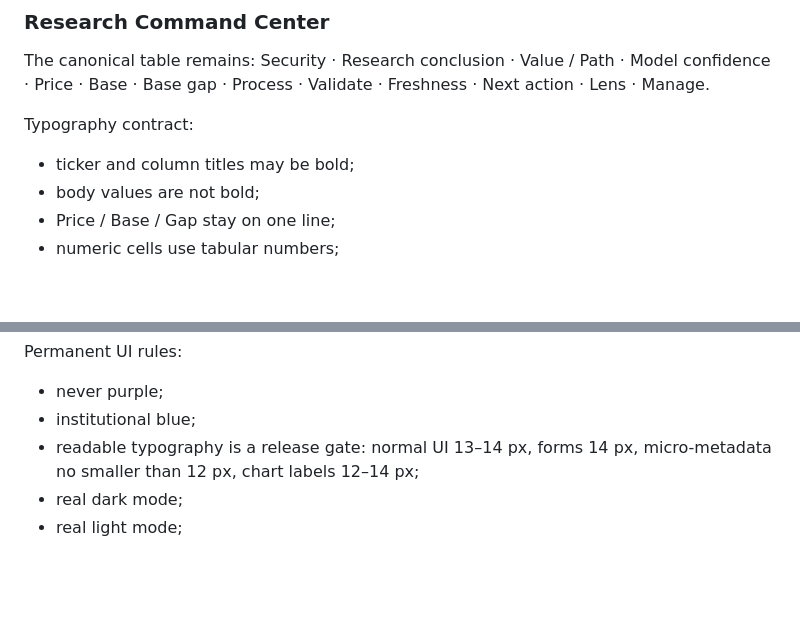
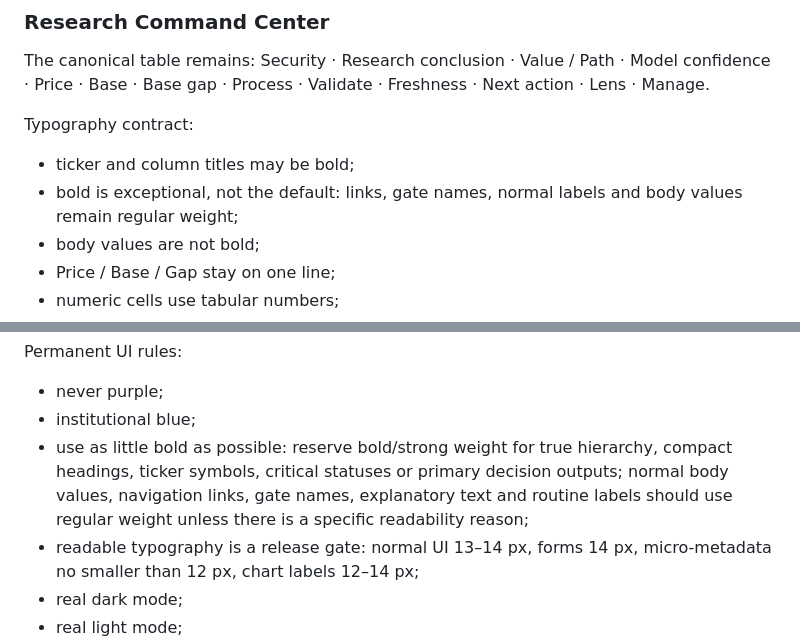
Before and after one commit to LoseMoneyRules/Market_Forensics, a Markdown page: docs/CURRENT_STATE.md, 2 parts joined by grey strips. GitHub-like rendering; blank space fills up the shorter version.

Commit message:
Make minimal-bold typography a permanent UI rule

```diff
--- a/docs/CURRENT_STATE.md
+++ b/docs/CURRENT_STATE.md
@@ -171,6 +171,7 @@ Process · Validate · Freshness · Next action · Lens · Manage.
 
 Typography contract:
 - ticker and column titles may be bold;
+- bold is exceptional, not the default: links, gate names, normal labels and body values remain regular weight;
 - body values are not bold;
 - Price / Base / Gap stay on one line;
 - numeric cells use tabular numbers;
@@ -446,6 +447,7 @@ Workflow health assertions read VERSION dynamically; do not hardcode a 0.2.x rel
 Permanent UI rules:
 - never purple;
 - institutional blue;
+- use as little bold as possible: reserve bold/strong weight for true hierarchy, compact headings, ticker symbols, critical statuses or primary decision outputs; normal body values, navigation links, gate names, explanatory text and routine labels should use regular weight unless there is a specific readability reason;
 - readable typography is a release gate: normal UI 13–14 px, forms 14 px, micro-metadata no smaller than 12 px, chart labels 12–14 px;
 - real dark mode;
 - real light mode;
```
